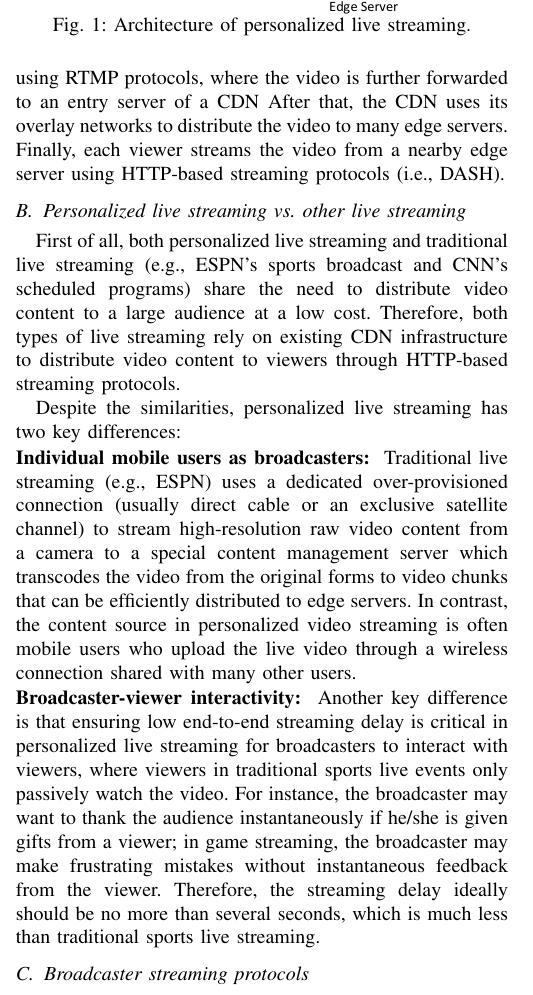
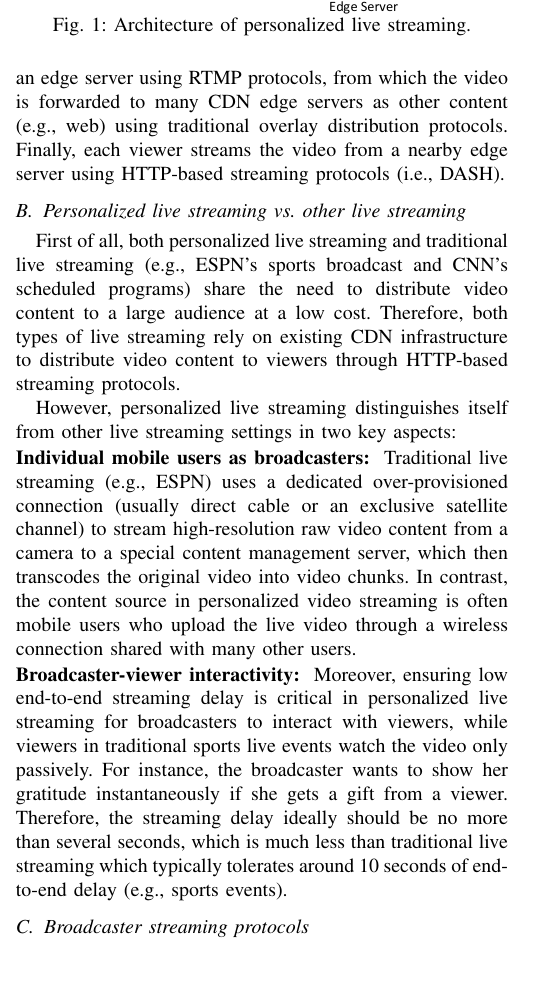
Before and after one commit to qingmeiTHU/IWQoS, a LaTeX paper (paper.tex, which reads 2_background.tex): part of one column of page 2 of 11, cut so that both start at the same text, the shorter picture padded with empty space. Compiled offline with pdfLaTeX; a missing font is replaced by an installed copy or a similar font; a LaTeX package or settings file that is missing is left out.

Commit message:
junchen's pass on section 2

```diff
--- a/2_background.tex
+++ b/2_background.tex
@@ -20,10 +17,10 @@ When live streaming starts, the broadcaster uploads the live
-video to an edge server using RTMP protocols, where the
-video is further forwarded to an entry server of a CDN
-After that, the CDN uses its overlay networks to distribute the
-video to many edge servers.
-Finally, each viewer streams the video from a nearby edge
-server using HTTP-based streaming
-protocols (i.e., DASH).
+Figure~\ref{fig:architecture} shows the (simplified) common architecture
+of popular personalized live streaming platforms. When live streaming
+starts, the broadcaster uploads the live video to an edge server using
+RTMP protocols, from which the video is forwarded to many CDN edge servers
+as other content (e.g., web) using traditional overlay distribution
+protocols. Finally, each viewer streams the video from a nearby edge
+server using HTTP-based streaming protocols (i.e., DASH).
 
 \subsection{Personalized live streaming vs. other live streaming}
 First of all, both personalized live streaming and
@@ -50,8 +48,8 @@ CDN infrastructure to distribute video content to viewers through HTTP-based str
 %%between a viewer and an edge server.
 
 %\subsection{What's new in personalized live streaming}
-Despite the similarities, personalized
-live streaming has two key differences:
+However, personalized live streaming distinguishes itself from
+other live streaming settings in two key aspects:
 
 \myparatight{Individual mobile users as broadcasters}
 %A video streaming platform provider maintains an overlay network on top of the Internet, which consists of RTMP servers, CDN servers, and edge servers.
@@ -60,26 +58,22 @@ Traditional live streaming (e.g., ESPN) uses a dedicated
 over-provisioned connection (usually direct cable or an exclusive
 satellite channel) to stream high-resolution raw video
 content from a camera to a special content management
-server which transcodes the video from the original forms
-to video chunks that can be efficiently distributed to
-edge servers.
+server, which then transcodes the original video into video chunks.
 In contrast, the content source in personalized video
 streaming is often mobile users who upload the live video
 through a wireless connection shared with many other users.
 
 \myparatight{Broadcaster-viewer interactivity}
-Another key difference
-is that ensuring low end-to-end streaming delay is critical
+Moreover, ensuring low end-to-end streaming delay is critical
 in personalized live streaming for broadcasters
-to interact with viewers, where viewers in traditional sports live
-events only passively watch the video.
-For instance, the broadcaster may want to thank the audience
-instantaneously if he/she is given gifts from a viewer;
-in game streaming, the broadcaster may make frustrating
-mistakes without instantaneous feedback from the viewer.
+to interact with viewers, while viewers in traditional sports live
+events watch the video only passively.
+For instance, the broadcaster wants to show her gratitude
+instantaneously if she gets a gift from a viewer.
 Therefore, the streaming delay ideally should be no more than
-several seconds, which is much less than traditional sports live
-streaming.
+several seconds, which is much less than traditional live
+streaming which typically tolerates around 10 seconds of end-to-end
+delay (e.g., sports events).
 
 \subsection{Broadcaster streaming protocols}
 
```
Also changed, not shown: 2_background.tex (14 more changed lines).
